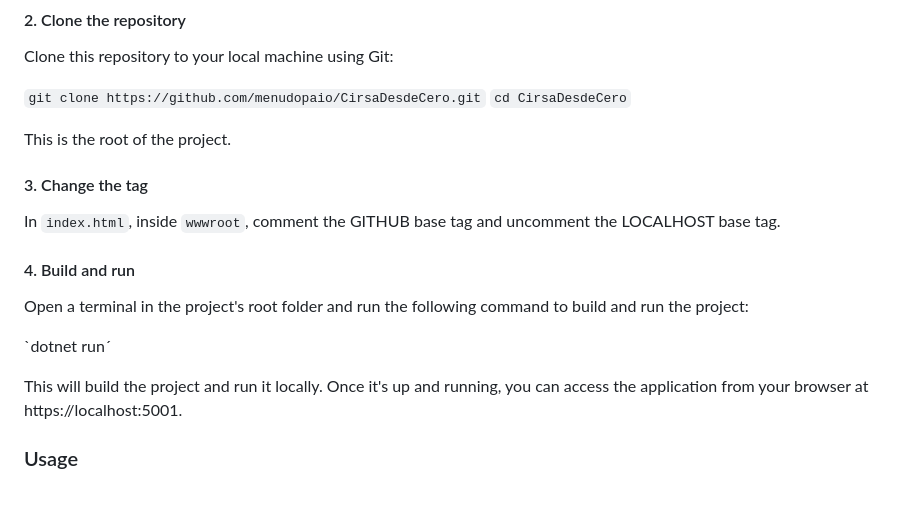
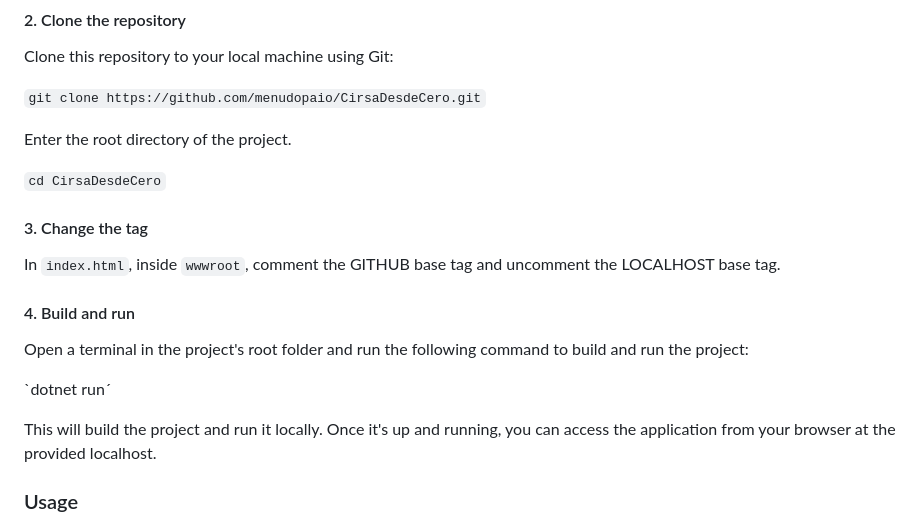
Before and after one commit to menudopaio/CirsaDesdeCero, a Markdown page: README.md, the part around the change. Drawn GitHub-style; blank space fills up the shorter version.

```diff
--- a/README.md
+++ b/README.md
@@ -48,9 +48,10 @@ To install and run this Blazor WebAssembly project on your local environment, fo
 Clone this repository to your local machine using Git:
 
 `git clone https://github.com/menudopaio/CirsaDesdeCero.git`
+
+Enter the root directory of the project.
+
 `cd CirsaDesdeCero`
-
-This is the root of the project.
 
 #### 3. Change the <base> tag
 In `index.html`, inside `wwwroot`, comment the GITHUB base tag and uncomment the LOCALHOST base tag.
@@ -60,7 +61,7 @@ Open a terminal in the project's root folder and run the following command to bu
 
 `dotnet run´
 
-This will build the project and run it locally. Once it's up and running, you can access the application from your browser at https://localhost:5001.
+This will build the project and run it locally. Once it's up and running, you can access the application from your browser at the provided localhost.
 
 ### Usage
 From the `Home` page, you can register by either clicking on the `Register` button or by the `Join In` button. In the home page we also find links to some company external departments, such as other products, contact, media, or news. Registering is not possible, but you can use the provided username and password  to log in and check the website functionalities.
```
